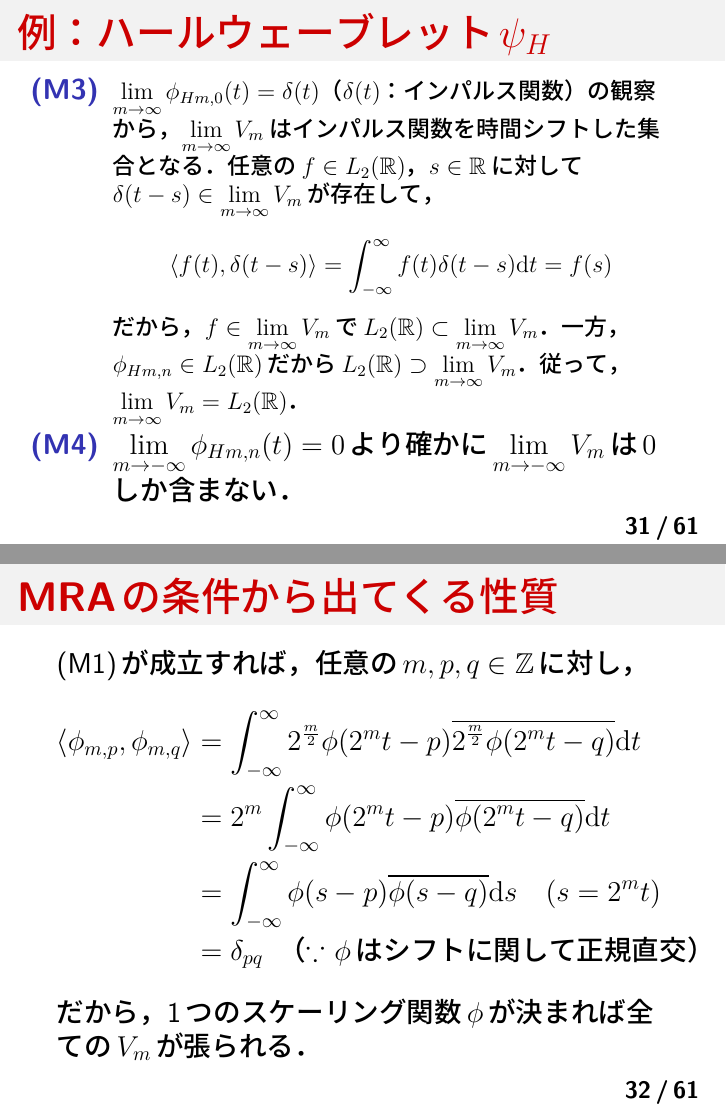
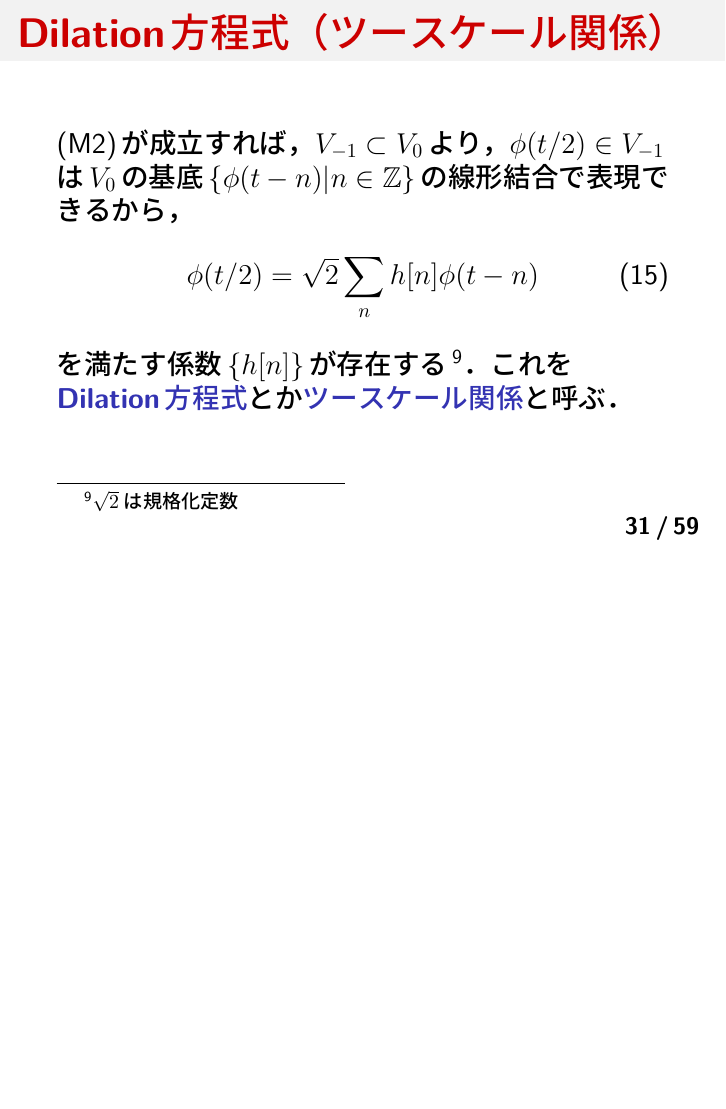
Before and after one commit to aikiriao/introduction_to_wavelet, LaTeX slides (slide/introduction_to_wavelet.tex): pages 31 and 32 of 121 before the commit and page 31 of 119 after it, the two joined at a grey line, the shorter picture padded with empty space. The pictures show the PDF file slide/introduction_to_wavelet.pdf that the author committed with the source.

Commit message:
comment-out redundant pages.

```diff
--- a/slide/introduction_to_wavelet.tex
+++ b/slide/introduction_to_wavelet.tex
@@ -453,32 +453,32 @@
     \end{enumerate}
 \end{frame}
 
-\begin{frame}[c]
-    \frametitle{例：ハールウェーブレット$\psi_{H}$}
-    \begin{enumerate}[(M1)]
-            \setcounter{enumi}{2}
-        \item \small
-            $\displaystyle\lim_{m\to\infty} \phi_{Hm,0}(t) = \delta(t)$（$\delta(t)$：インパルス関数）の観察から，$\displaystyle\lim_{m\to\infty}V_{m}$はインパルス関数を時間シフトした集合となる．任意の$f \in L_{2}(\mathbb{R})$，$s \in \mathbb{R}$に対して$\delta(t - s) \in \displaystyle\lim_{m\to\infty}V_{m}$が存在して，
-            \begin{align*}
-                \innprod{f(t)}{\delta(t - s)} = \int_{-\infty}^{\infty} f(t) \delta(t - s) \mathrm{d} t = f(s)
-            \end{align*}
-            だから，$f \in \displaystyle\lim_{m\to\infty}V_{m}$で$L_{2}(\mathbb{R}) \subset \displaystyle\lim_{m\to\infty}V_{m}$．一方，$\phi_{Hm,n} \in L_{2}(\mathbb{R})$だから$L_{2}(\mathbb{R})\supset \displaystyle\lim_{m\to\infty}V_{m}$．従って，$\displaystyle\lim_{m\to\infty}V_{m} = L_{2}(\mathbb{R})$．
-            \normalsize
-        \item $\displaystyle\lim_{m\to-\infty} \phi_{Hm,n}(t) = 0$より確かに$\displaystyle\lim_{m\to-\infty}V_{m}$は$0$しか含まない．
-    \end{enumerate}
-\end{frame}
-
-\begin{frame}[c]
-    \frametitle{MRAの条件から出てくる性質}
-    (M\ref{itm:mra1})が成立すれば，任意の$m,p,q \in \mathbb{Z}$に対し，
-    \begin{align*}
-        \innprod{\phi_{m,p}}{\phi_{m,q}} &= \int_{-\infty}^{\infty} 2^{\frac{m}{2}} \phi(2^{m}t - p) \roverline{2^{\frac{m}{2}} \phi(2^{m}t - q)} \mathrm{d} t \\
-        &= 2^{m} \int_{-\infty}^{\infty} \phi(2^{m}t - p) \roverline{\phi(2^{m}t - q)} \mathrm{d} t \\
-        &= \int_{-\infty}^{\infty} \phi(s - p) \roverline{\phi(s - q)} \mathrm{d} s \quad (s = 2^{m}t) \\
-        &= \delta_{pq} \quad \text{（$\because$ $\phi$はシフトに関して正規直交）}
-    \end{align*}
-    だから，1つのスケーリング関数$\phi$が決まれば全ての$V_{m}$が張られる．
-\end{frame}
+% \begin{frame}[c]
+%     \frametitle{例：ハールウェーブレット$\psi_{H}$}
+%     \begin{enumerate}[(M1)]
+%             \setcounter{enumi}{2}
+%         \item \small
+%             $\displaystyle\lim_{m\to\infty} \phi_{Hm,0}(t) = \delta(t)$（$\delta(t)$：インパルス関数）の観察から，$\displaystyle\lim_{m\to\infty}V_{m}$はインパルス関数を時間シフトした集合となる．任意の$f \in L_{2}(\mathbb{R})$，$s \in \mathbb{R}$に対して$\delta(t - s) \in \displaystyle\lim_{m\to\infty}V_{m}$が存在して，
+%             \begin{align*}
+%                 \innprod{f(t)}{\delta(t - s)} = \int_{-\infty}^{\infty} f(t) \delta(t - s) \mathrm{d} t = f(s)
+%             \end{align*}
+%             だから，$f \in \displaystyle\lim_{m\to\infty}V_{m}$で$L_{2}(\mathbb{R}) \subset \displaystyle\lim_{m\to\infty}V_{m}$．一方，$\phi_{Hm,n} \in L_{2}(\mathbb{R})$だから$L_{2}(\mathbb{R})\supset \displaystyle\lim_{m\to\infty}V_{m}$．従って，$\displaystyle\lim_{m\to\infty}V_{m} = L_{2}(\mathbb{R})$．
+%             \normalsize
+%         \item $\displaystyle\lim_{m\to-\infty} \phi_{Hm,n}(t) = 0$より確かに$\displaystyle\lim_{m\to-\infty}V_{m}$は$0$しか含まない．
+%     \end{enumerate}
+% \end{frame}
+%
+% \begin{frame}[c]
+%     \frametitle{MRAの条件から出てくる性質}
+%     (M\ref{itm:mra1})が成立すれば，任意の$m,p,q \in \mathbb{Z}$に対し，
+%     \begin{align*}
+%         \innprod{\phi_{m,p}}{\phi_{m,q}} &= \int_{-\infty}^{\infty} 2^{\frac{m}{2}} \phi(2^{m}t - p) \roverline{2^{\frac{m}{2}} \phi(2^{m}t - q)} \mathrm{d} t \\
+%         &= 2^{m} \int_{-\infty}^{\infty} \phi(2^{m}t - p) \roverline{\phi(2^{m}t - q)} \mathrm{d} t \\
+%         &= \int_{-\infty}^{\infty} \phi(s - p) \roverline{\phi(s - q)} \mathrm{d} s \quad (s = 2^{m}t) \\
+%         &= \delta_{pq} \quad \text{（$\because$ $\phi$はシフトに関して正規直交）}
+%     \end{align*}
+%     だから，1つのスケーリング関数$\phi$が決まれば全ての$V_{m}$が張られる．
+% \end{frame}
 
 \begin{frame}[c]
     \frametitle{Dilation方程式（ツースケール関係）}
```
Also changed, not shown: slide/introduction_to_wavelet.pdf, slide/introduction_to_wavelet.tex (2 more changed lines).
